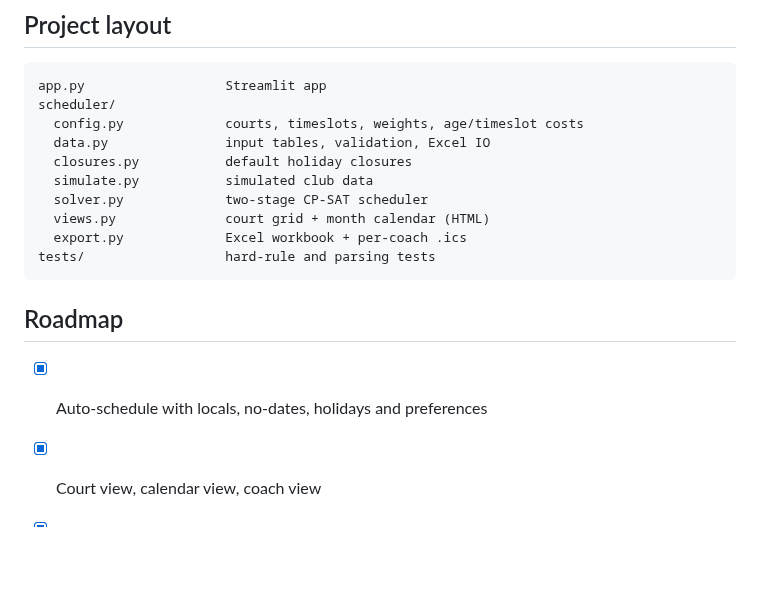
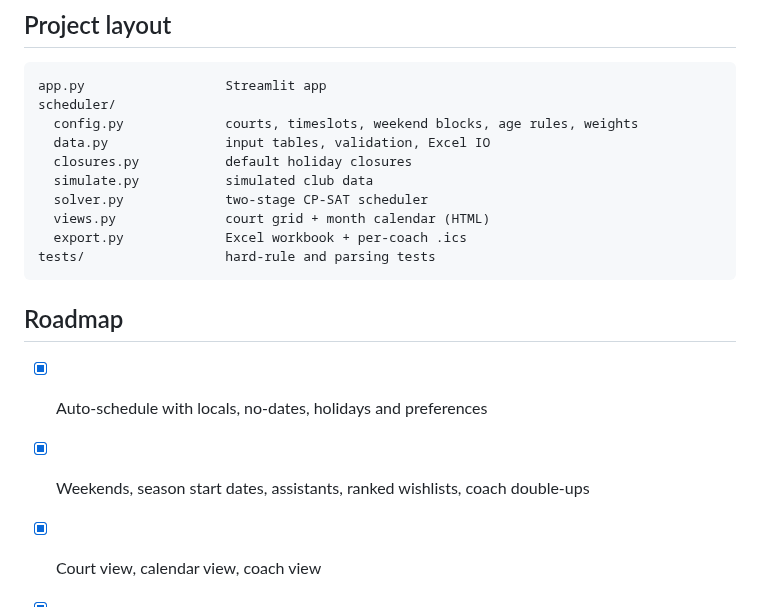
Before and after one commit to mam084/court-scheduler, a Markdown page: README.md, the part around one of its changes. Rendered like a GitHub page; blank space fills up the shorter version.

````diff
--- a/README.md
+++ b/README.md
@@ -73,7 +80,7 @@ pytest              # checks every hard rule on solved schedules
 ```
 app.py                  Streamlit app
 scheduler/
-  config.py             courts, timeslots, weights, age/timeslot costs
+  config.py             courts, timeslots, weekend blocks, age rules, weights
   data.py               input tables, validation, Excel IO
   closures.py           default holiday closures
   simulate.py           simulated club data
@@ -86,6 +93,7 @@ tests/                  hard-rule and parsing tests
 ## Roadmap
 
 - [x] Auto-schedule with locals, no-dates, holidays and preferences
+- [x] Weekends, season start dates, assistants, ranked wishlists, coach double-ups
 - [x] Court view, calendar view, coach view
 - [x] Excel export, per-coach calendar files
 - [ ] Coach profiles with logins (Supabase or similar)
````
Also changed, not shown: other parts of README.md (+28 -20 lines), docs/court_view.png, docs/court_week.png, 9 other files.
